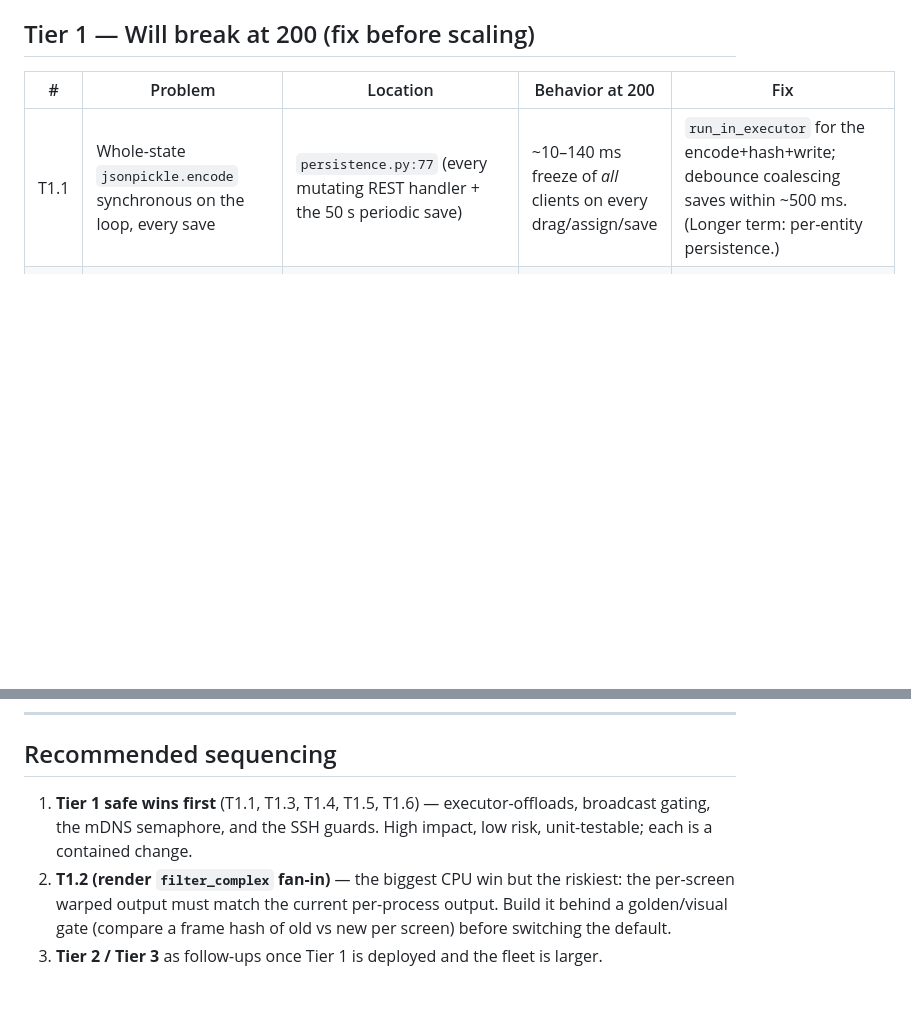
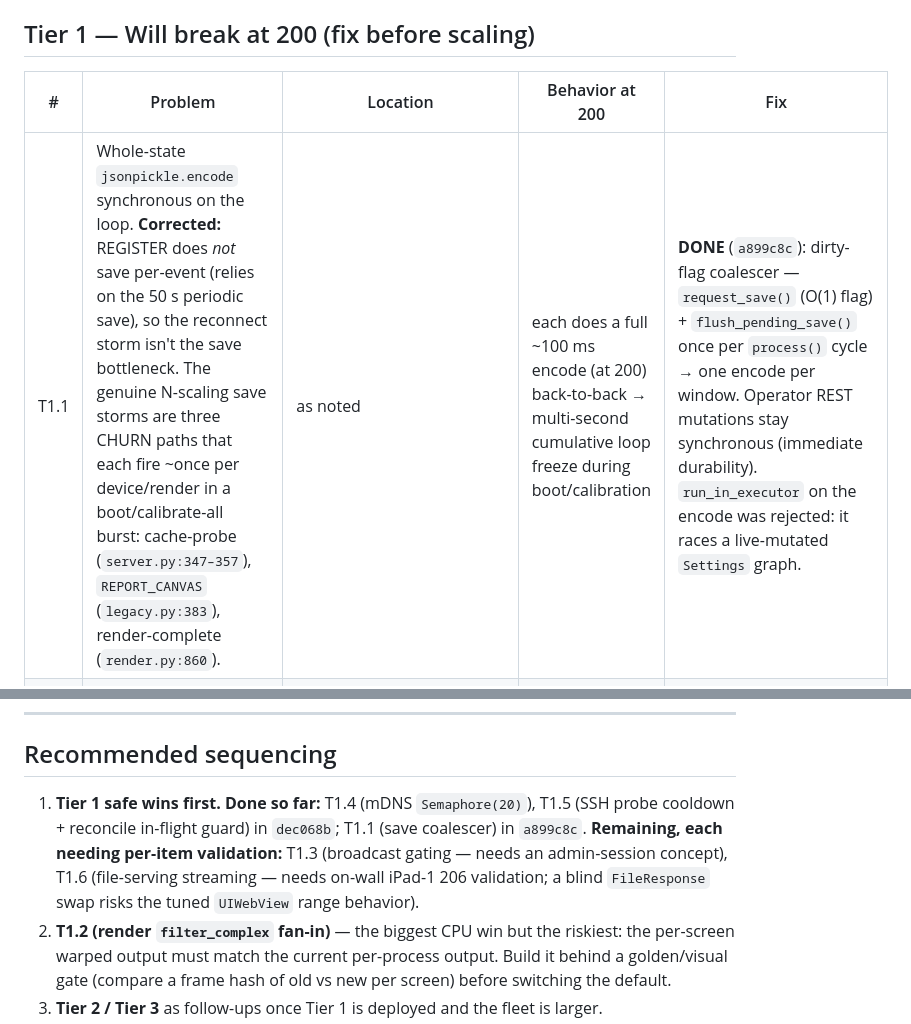
Before and after one commit to jtubb/mosiacmesh, a Markdown page: docs/scaling-audit.md, 2 parts joined by grey strips. GitHub-like rendering; blank space fills up the shorter version.

Commit message:
docs(scaling): record T1.1 correction + done status (T1.1/T1.4/T1.5)
Co-Authored-By: Claude Opus 4.8 (1M context) <noreply@anthropic.com>

```diff
--- a/docs/scaling-audit.md
+++ b/docs/scaling-audit.md
@@ -20,7 +20,7 @@ At 24 clients these costs are invisible; at 200 each one freezes the wall.
 
 | # | Problem | Location | Behavior at 200 | Fix |
 |---|---|---|---|---|
-| T1.1 | Whole-state `jsonpickle.encode` synchronous on the loop, every save | `persistence.py:77` (every mutating REST handler + the 50 s periodic save) | ~10–140 ms freeze of *all* clients on every drag/assign/save | `run_in_executor` for the encode+hash+write; debounce coalescing saves within ~500 ms. (Longer term: per-entity persistence.) |
+| T1.1 | Whole-state `jsonpickle.encode` synchronous on the loop. **Corrected:** REGISTER does *not* save per-event (relies on the 50 s periodic save), so the reconnect storm isn't the save bottleneck. The genuine N-scaling save storms are three CHURN paths that each fire ~once per device/render in a boot/calibrate-all burst: cache-probe (`server.py:347–357`), `REPORT_CANVAS` (`legacy.py:383`), render-complete (`render.py:860`). | as noted | each does a full ~100 ms encode (at 200) back-to-back → multi-second cumulative loop freeze during boot/calibration | **DONE** (`a899c8c`): dirty-flag coalescer — `request_save()` (O(1) flag) + `flush_pending_save()` once per `process()` cycle → one encode per window. Operator REST mutations stay synchronous (immediate durability). `run_in_executor` on the encode was rejected: it races a live-mutated `Settings` graph. |
 | T1.2 | Per-screen ffmpeg fan-out — O(N×V) processes per render | `render.py:618–735` (`_encode_group`) | 200 ffmpeg/render, ~500 s wall; calibrate-all over P playlists ≈ tens of minutes | One `filter_complex` decode → N perspective outputs in **one** ffmpeg (split → N `perspective`/`scale` chains). Golden/visual-gate the output. |
 | T1.3 | Reconnect-storm broadcasts: OPEN+REGISTER fire 3–4 all-sessions broadcasts each | `legacy.py:267,282`; `dispatch.py:72,75` | 200 iPads reconnect → ~320k socket writes in seconds; loop saturated 30–60 s | Gate `JOIN`/`DEVICE_DISCOVERED` to admin sessions (or drop `JOIN`); **batch** `CLIENTS_CAME_ONLINE` (buffer 500 ms → one broadcast). |
 | T1.4 | Unbounded parallel mDNS on boot | `server.py:1008` (`asyncio.gather` over all IPs; `_mdns_reverse` sleeps 1.5 s in executor) | `process()` blocked ~38 s on first boot (executor pool ~8, 200 tasks each sleeping) | `asyncio.Semaphore(20)` around the per-IP resolve. |
@@ -62,7 +62,7 @@ At 24 clients these costs are invisible; at 200 each one freezes the wall.
 
 ## Recommended sequencing
 
-1. **Tier 1 safe wins first** (T1.1, T1.3, T1.4, T1.5, T1.6) — executor-offloads, broadcast gating, the mDNS semaphore, and the SSH guards. High impact, low risk, unit-testable; each is a contained change.
+1. **Tier 1 safe wins first.** **Done so far:** T1.4 (mDNS `Semaphore(20)`), T1.5 (SSH probe cooldown + reconcile in-flight guard) in `dec068b`; T1.1 (save coalescer) in `a899c8c`. **Remaining, each needing per-item validation:** T1.3 (broadcast gating — needs an admin-session concept), T1.6 (file-serving streaming — needs on-wall iPad-1 206 validation; a blind `FileResponse` swap risks the tuned `UIWebView` range behavior).
 2. **T1.2 (render `filter_complex` fan-in)** — the biggest CPU win but the riskiest: the per-screen warped output must match the current per-process output. Build it behind a golden/visual gate (compare a frame hash of old vs new per screen) before switching the default.
 3. **Tier 2 / Tier 3** as follow-ups once Tier 1 is deployed and the fleet is larger.
 
```
